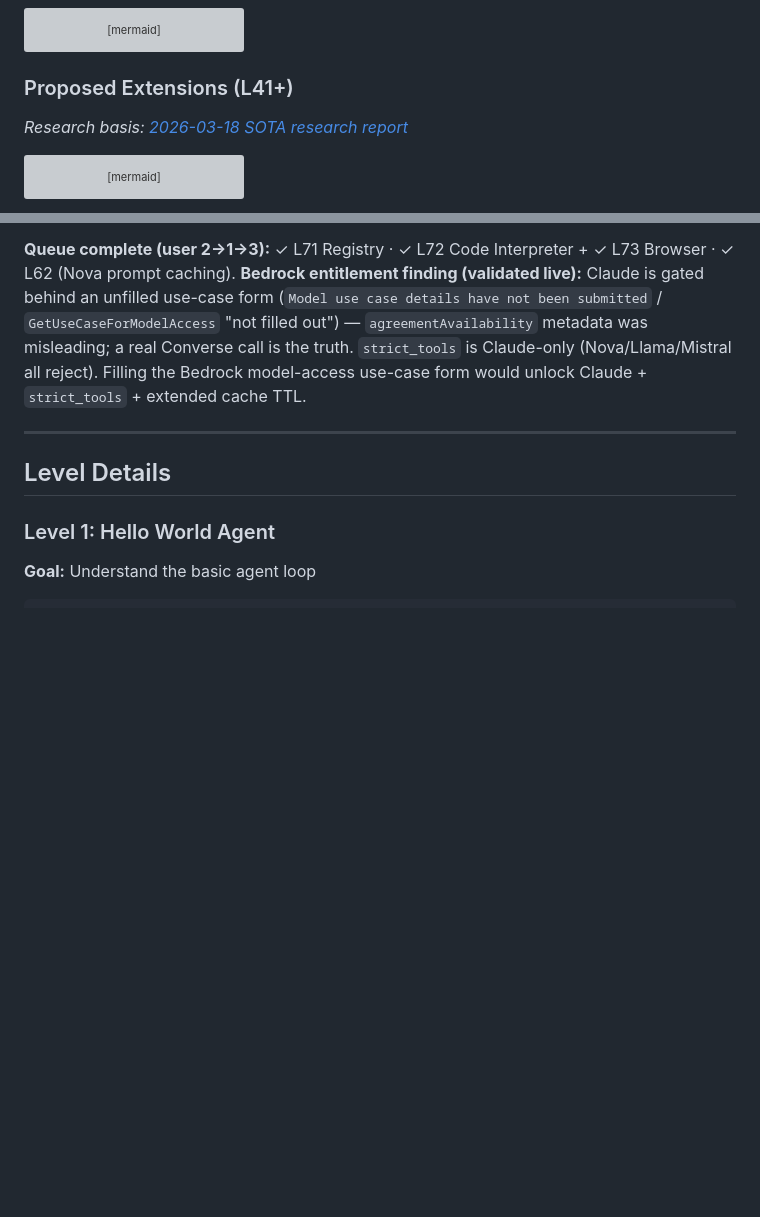
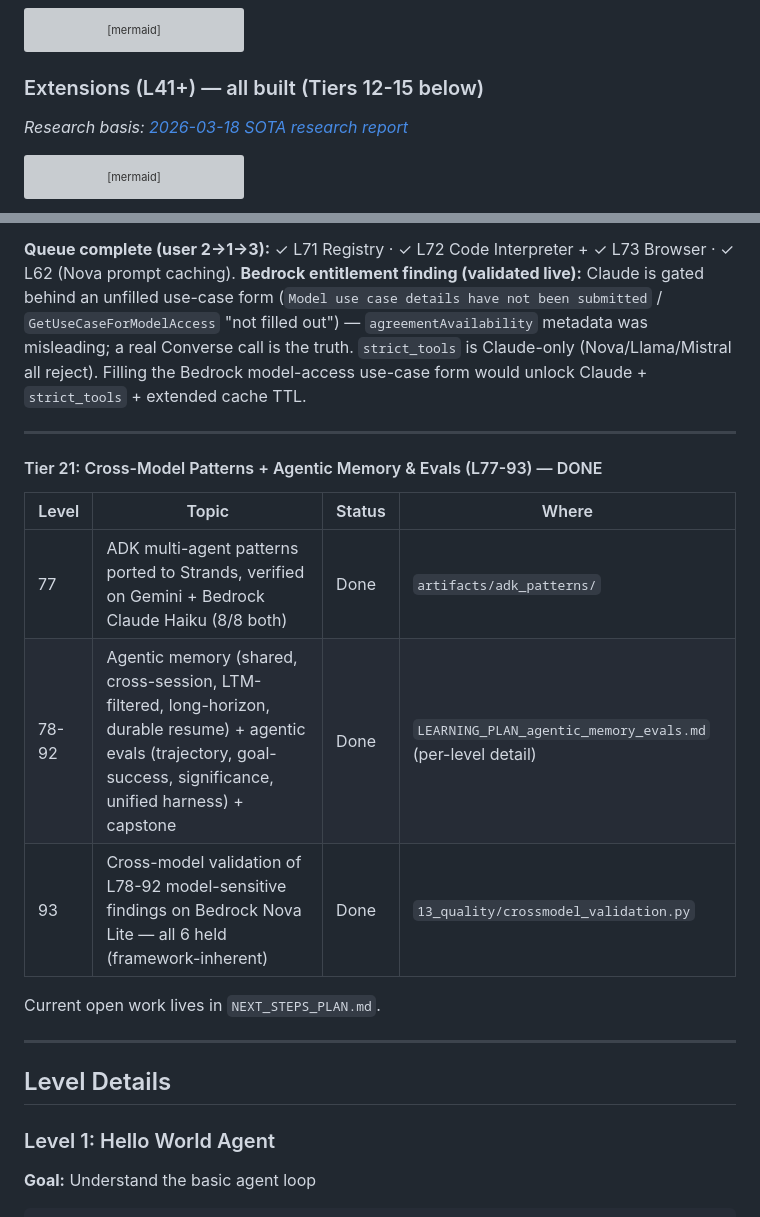
Before and after one commit to snymanpaul/aws_agent_1, a Markdown page: LEARNING_PLAN.md, 2 parts joined by grey strips. Rendered like a GitHub page; blank space fills up the shorter version; grey boxes are pictures that could not be loaded.

````diff
--- a/LEARNING_PLAN.md
+++ b/LEARNING_PLAN.md
@@ -109,7 +112,7 @@ graph TD
     L1[L1-3: Basics] --> L39[L39: TypeScript SDK]
 ```
 
-### Proposed Extensions (L41+)
+### Extensions (L41+) — all built (Tiers 12-15 below)
 *Research basis: [2026-03-18 SOTA research report](docs/work/research/reports/2026-03-18_strands-sota-agent-orchestration.md)*
 
 ```mermaid
@@ -467,6 +470,18 @@ graph TD
 
 ---
 
+#### Tier 21: Cross-Model Patterns + Agentic Memory & Evals (L77-93) — DONE
+
+| Level | Topic | Status | Where |
+|-------|-------|--------|-------|
+| 77 | ADK multi-agent patterns ported to Strands, verified on Gemini + Bedrock Claude Haiku (8/8 both) | Done | `artifacts/adk_patterns/` |
+| 78-92 | Agentic memory (shared, cross-session, LTM-filtered, long-horizon, durable resume) + agentic evals (trajectory, goal-success, significance, unified harness) + capstone | Done | `LEARNING_PLAN_agentic_memory_evals.md` (per-level detail) |
+| 93 | Cross-model validation of L78-92 model-sensitive findings on Bedrock Nova Lite — all 6 held (framework-inherent) | Done | `13_quality/crossmodel_validation.py` |
+
+Current open work lives in `NEXT_STEPS_PLAN.md`.
+
+---
+
 ## Level Details
 
 ### Level 1: Hello World Agent
````
Also changed, not shown: other parts of LEARNING_PLAN.md (+16 -13 lines).
